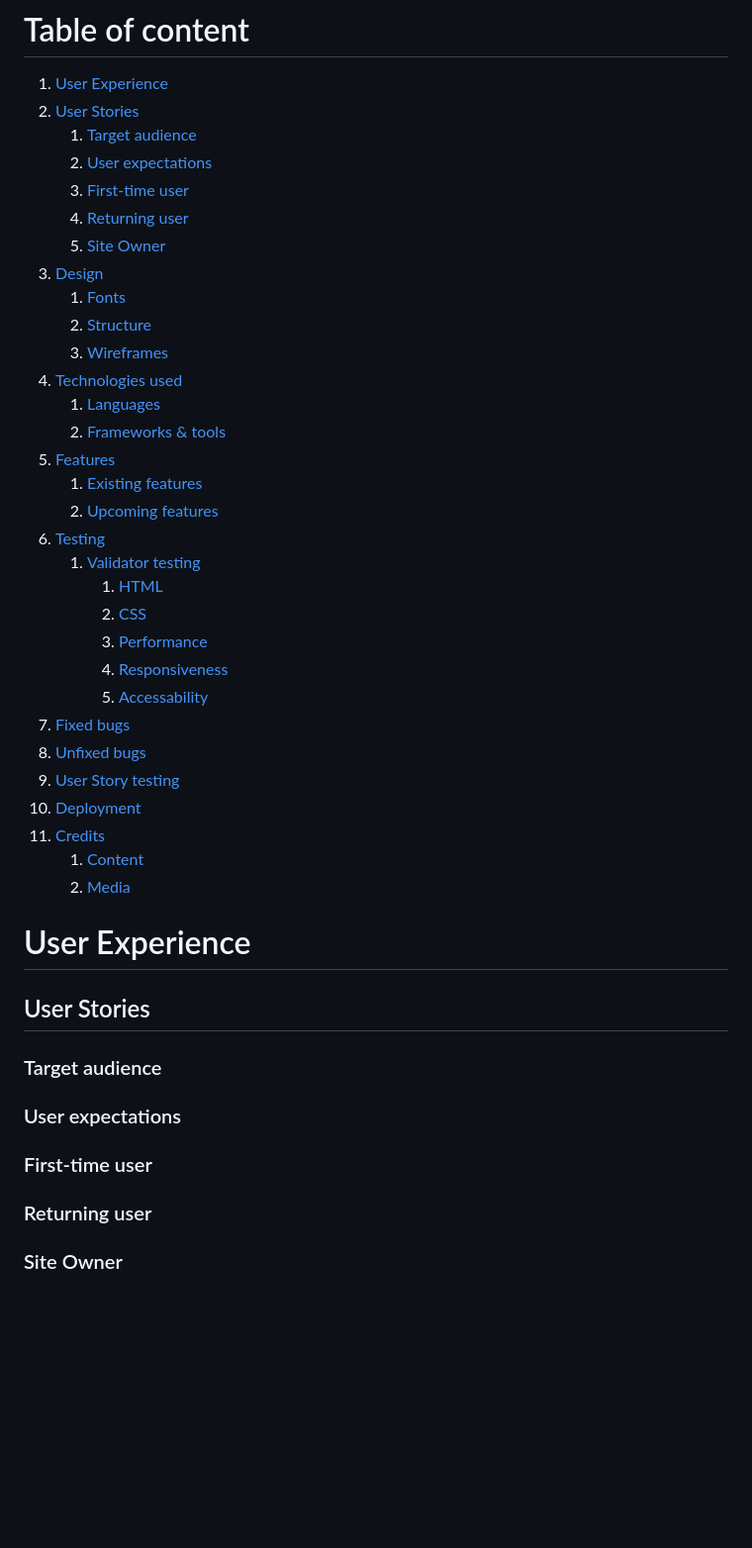
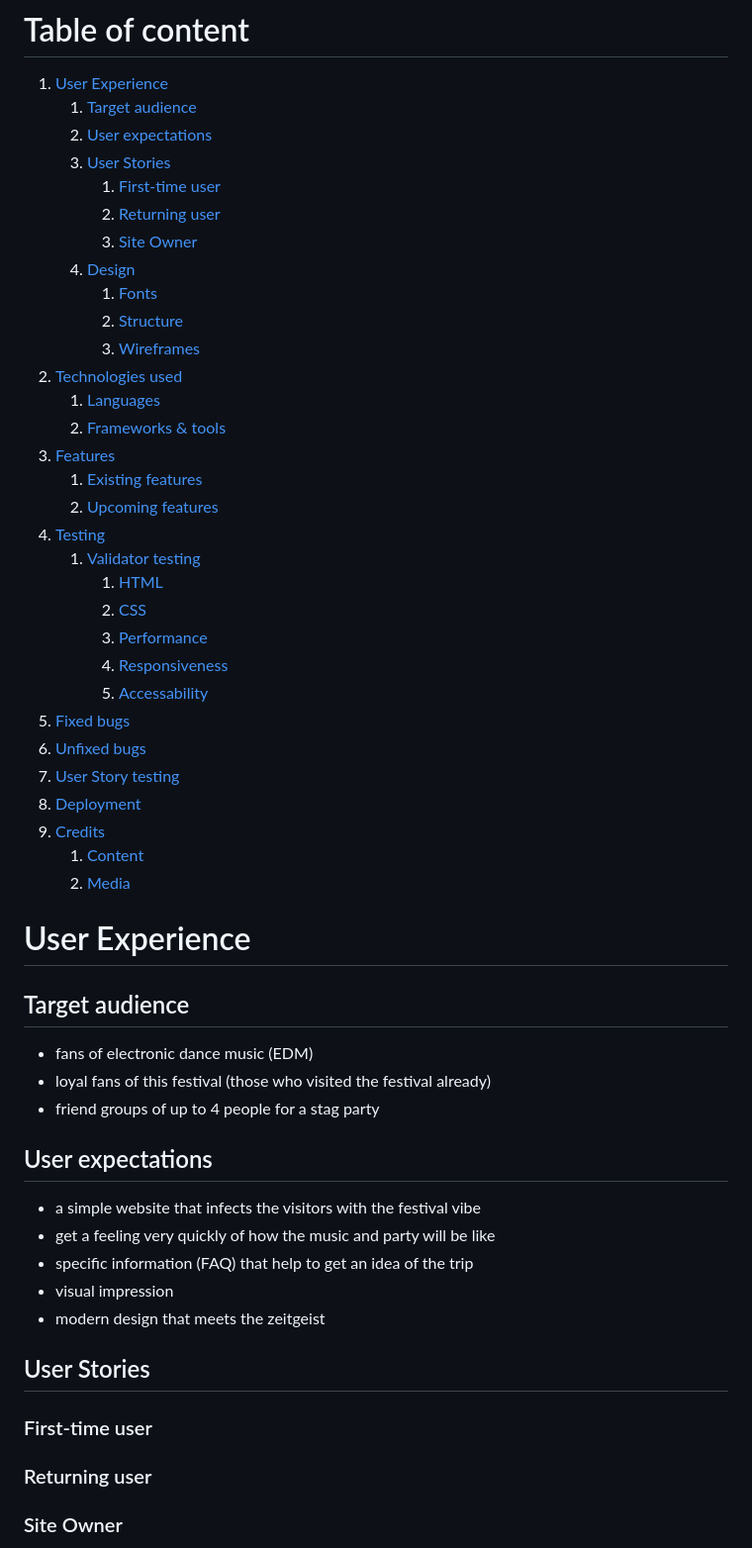
Before and after one commit to flexirexi/eternal_land_festival, a Markdown page: README.md, the part around the change. Shown at 99% size. Drawn GitHub-style; blank space fills up the shorter version.

Commit message:
README: Change order of the headers

```diff
--- a/README.md
+++ b/README.md
@@ -16,23 +16,23 @@ ___
 # Table of content
 
 1. [User Experience](#user-experience)
-2. [User Stories](#user-stories)
    1. [Target audience](#target-audience)
    2. [User expectations](#user-expectations)
-   3. [First-time user](#first-time-user)
-   4. [Returning user](#returning-user)
-   5. [Site Owner](#site-owner)
-3. [Design](#design)
-   1. [Fonts](#font)
-   2. [Structure](#structure)
-   3. [Wireframes](#wireframes)
-4. [Technologies used](#technologies-used)
+   3. [User Stories](#user-stories)
+      1. [First-time user](#first-time-user)
+      2. [Returning user](#returning-user)
+      3. [Site Owner](#site-owner)
+   4. [Design](#design)
+      1. [Fonts](#font)
+      2. [Structure](#structure)
+      3. [Wireframes](#wireframes)
+2. [Technologies used](#technologies-used)
    1. [Languages](#languages)
    2. [Frameworks & tools](#frameworks-and-tools)
-5. [Features](#features)
+3. [Features](#features)
    1. [Existing features](#existing-features)
    2. [Upcoming features](#upcoming-features)
-6. [Testing](#testing)
+4. [Testing](#testing)
    1. [Validator testing](#validator-testing)
       1. [HTML](#html)
       2. [CSS](#css)
@@ -42,8 +42,8 @@ ___
   2. [Fixed bugs](#fixed-bugs)
   3. [Unfixed bugs](#unfixed-bugs)
   4. [User Story testing](#user-story-testing)
-7. [Deployment](#deployment)
-8. [Credits](#credits)
+5. [Deployment](#deployment)
+6. [Credits](#credits)
    1. [Content](#content)
    2. [Media](#media)
 
@@ -51,10 +51,21 @@ ___
 
 
 # User Experience
+## Target audience
+- fans of electronic dance music (EDM)
+- loyal fans of this festival (those who visited the festival already)
+- friend groups of up to 4 people for a stag party
+
+## User expectations
+- a simple website that infects the visitors with the festival vibe
+- get a feeling very quickly of how the music and party will be like
+- specific information (FAQ) that help to get an idea of the trip
+- visual impression
+- modern design that meets the zeitgeist
+
 ## User Stories
-### Target audience
-### User expectations
 ### First-time user
+
 
 ### Returning user
 
```
